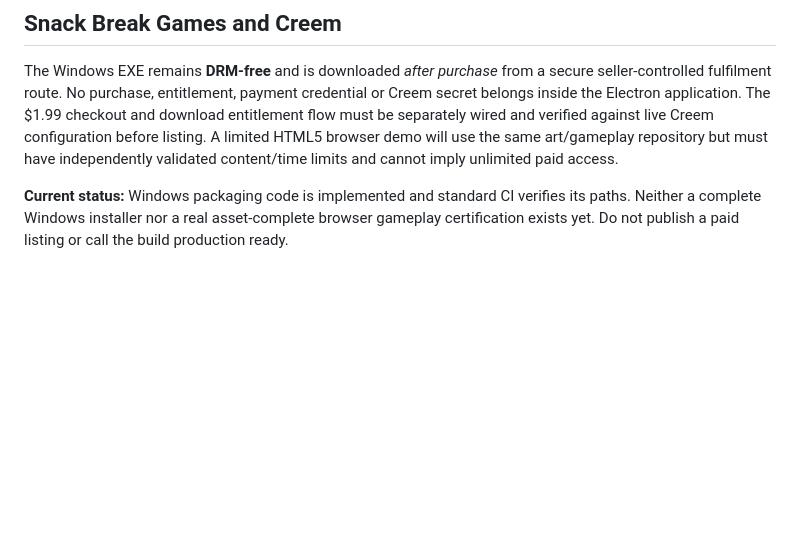
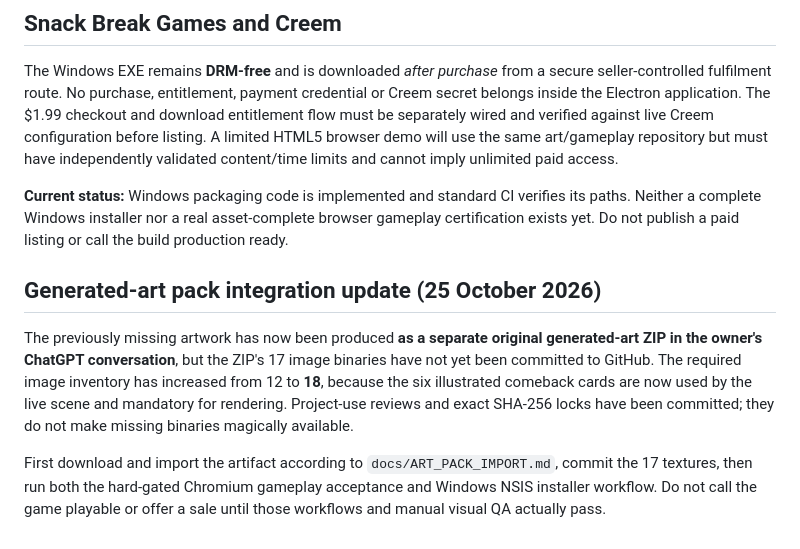
Before and after one commit to alexdevriesxing/swordandbannerfall, a Markdown page: docs/WINDOWS_PACKAGING.md, the part around the change. GitHub-like rendering; blank space fills up the shorter version.

Commit message:
Clarify generated 17-image pack approval, missing GitHub binary import and 18-asset release requirement

```diff
--- a/docs/WINDOWS_PACKAGING.md
+++ b/docs/WINDOWS_PACKAGING.md
@@ -47,3 +47,9 @@ Once the artwork and rights gates pass, verify the exact NSIS installer on clean
 The Windows EXE remains **DRM-free** and is downloaded *after purchase* from a secure seller-controlled fulfilment route. No purchase, entitlement, payment credential or Creem secret belongs inside the Electron application. The $1.99 checkout and download entitlement flow must be separately wired and verified against live Creem configuration before listing. A limited HTML5 browser demo will use the same art/gameplay repository but must have independently validated content/time limits and cannot imply unlimited paid access.
 
 **Current status:** Windows packaging code is implemented and standard CI verifies its paths. Neither a complete Windows installer nor a real asset-complete browser gameplay certification exists yet. Do not publish a paid listing or call the build production ready.
+
+## Generated-art pack integration update (25 October 2026)
+
+The previously missing artwork has now been produced **as a separate original generated-art ZIP in the owner's ChatGPT conversation**, but the ZIP's 17 image binaries have not yet been committed to GitHub. The required image inventory has increased from 12 to **18**, because the six illustrated comeback cards are now used by the live scene and mandatory for rendering. Project-use reviews and exact SHA-256 locks have been committed; they do not make missing binaries magically available.
+
+First download and import the artifact according to `docs/ART_PACK_IMPORT.md`, commit the 17 textures, then run both the hard-gated Chromium gameplay acceptance and Windows NSIS installer workflow. Do not call the game playable or offer a sale until those workflows and manual visual QA actually pass.
```
